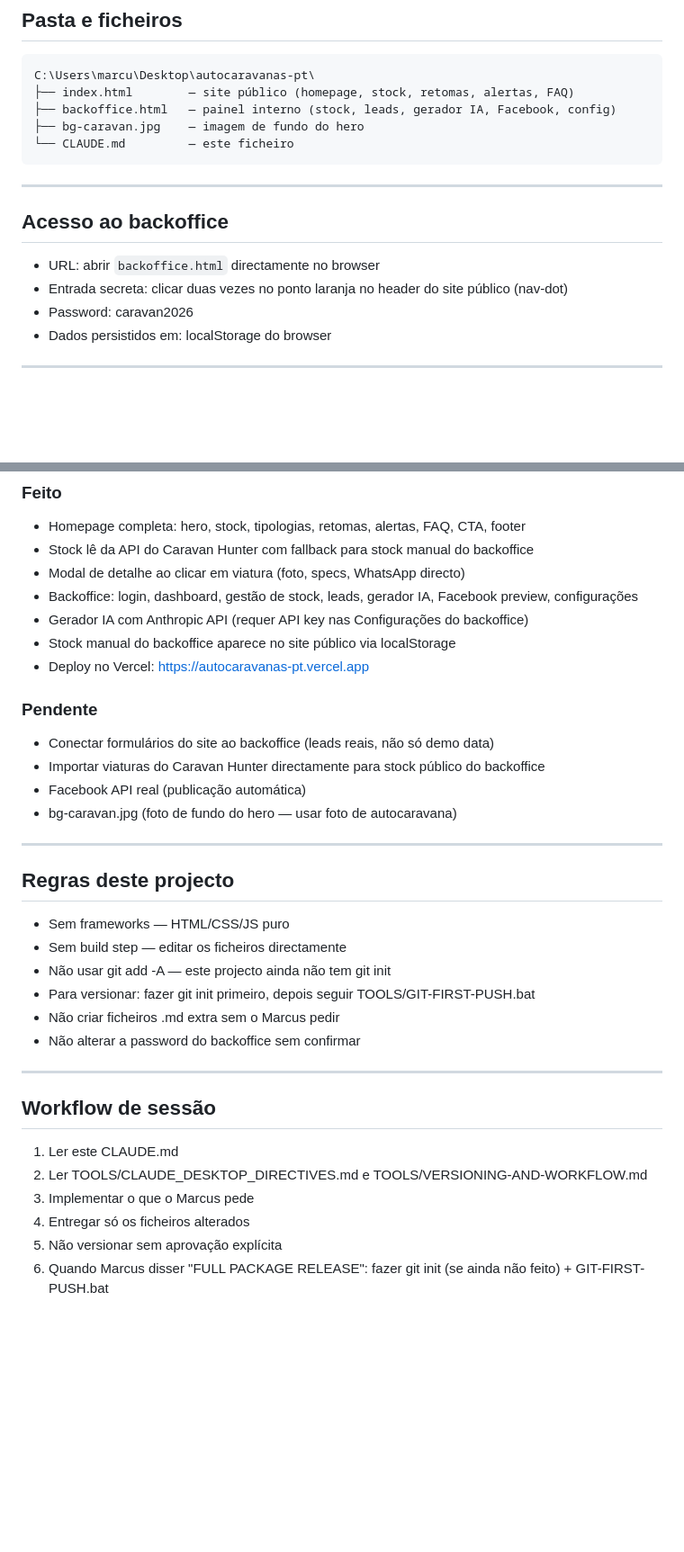
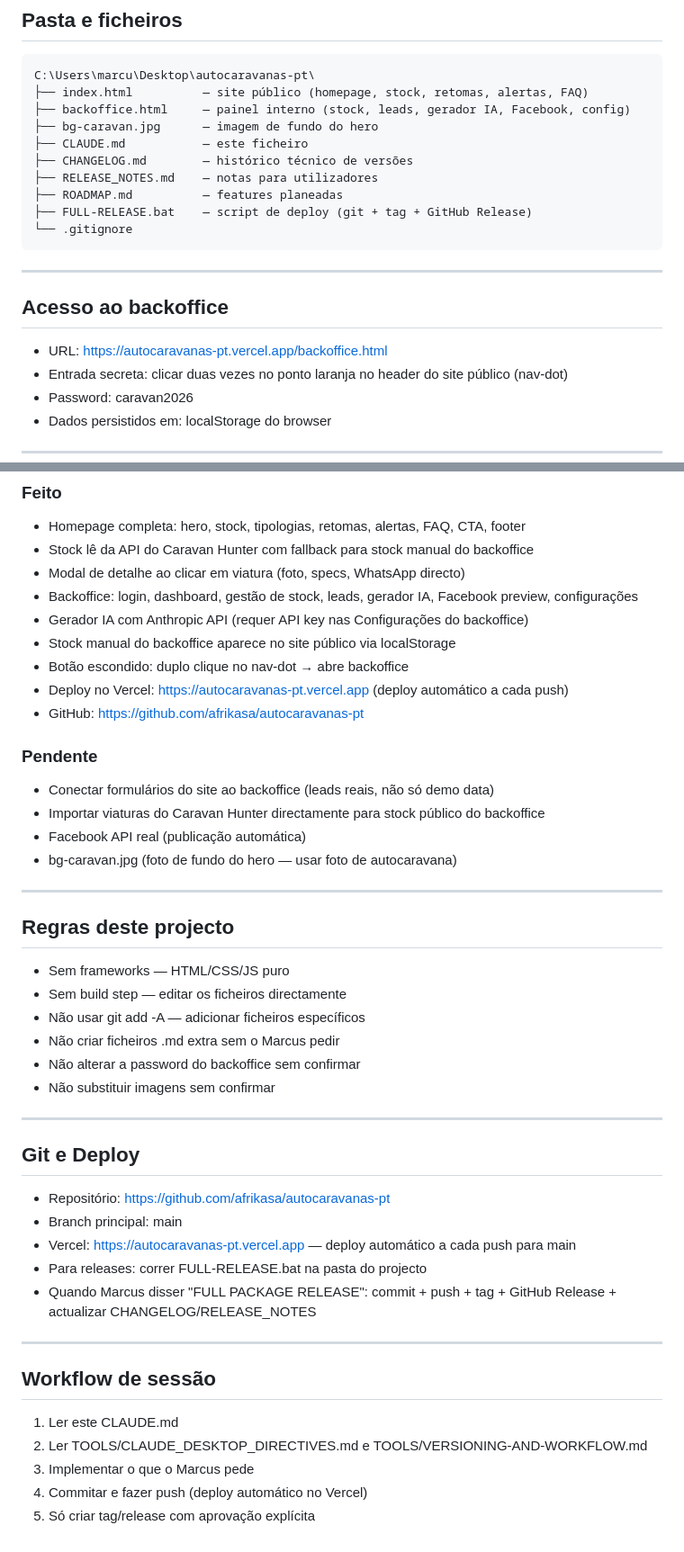
Before and after one commit to afrikasa/autocaravanas-pt, a Markdown page: CLAUDE.md, 2 parts joined by grey strips. Shown at 90% size. GitHub-like rendering; blank space fills up the shorter version.

Commit message:
docs: actualizar CLAUDE.md com estado real pos-lancamento
- Ficheiros listados correctamente (CHANGELOG, ROADMAP, etc)
- URL backoffice actualizada para Vercel
- Regras de git actualizadas (repo ja existe)
- Secao Git e Deploy adicionada

Co-Authored-By: Claude Sonnet 4.6 <noreply@anthropic.com>

````diff
--- a/CLAUDE.md
+++ b/CLAUDE.md
@@ -17,17 +17,22 @@ Sem build step. Sem package.json. Sem node_modules.
 
 ```
 C:\Users\marcu\Desktop\autocaravanas-pt\
-├── index.html        — site público (homepage, stock, retomas, alertas, FAQ)
-├── backoffice.html   — painel interno (stock, leads, gerador IA, Facebook, config)
-├── bg-caravan.jpg    — imagem de fundo do hero
-└── CLAUDE.md         — este ficheiro
+├── index.html          — site público (homepage, stock, retomas, alertas, FAQ)
+├── backoffice.html     — painel interno (stock, leads, gerador IA, Facebook, config)
+├── bg-caravan.jpg      — imagem de fundo do hero
+├── CLAUDE.md           — este ficheiro
+├── CHANGELOG.md        — histórico técnico de versões
+├── RELEASE_NOTES.md    — notas para utilizadores
+├── ROADMAP.md          — features planeadas
+├── FULL-RELEASE.bat    — script de deploy (git + tag + GitHub Release)
+└── .gitignore
 ```
 
 ---
 
 ## Acesso ao backoffice
 
-- URL: abrir `backoffice.html` directamente no browser
+- URL: https://autocaravanas-pt.vercel.app/backoffice.html
 - Entrada secreta: clicar duas vezes no ponto laranja no header do site público (nav-dot)
 - Password: caravan2026
 - Dados persistidos em: localStorage do browser
@@ -75,7 +80,9 @@ Fontes: Playfair Display (títulos) + DM Sans (corpo) + DM Mono (labels/mono)
 - Backoffice: login, dashboard, gestão de stock, leads, gerador IA, Facebook preview, configurações
 - Gerador IA com Anthropic API (requer API key nas Configurações do backoffice)
 - Stock manual do backoffice aparece no site público via localStorage
-- Deploy no Vercel: https://autocaravanas-pt.vercel.app
+- Botão escondido: duplo clique no nav-dot → abre backoffice
+- Deploy no Vercel: https://autocaravanas-pt.vercel.app (deploy automático a cada push)
+- GitHub: https://github.com/afrikasa/autocaravanas-pt
 
 ### Pendente
 - Conectar formulários do site ao backoffice (leads reais, não só demo data)
@@ -89,10 +96,20 @@ Fontes: Playfair Display (títulos) + DM Sans (corpo) + DM Mono (labels/mono)
 
 - Sem frameworks — HTML/CSS/JS puro
 - Sem build step — editar os ficheiros directamente
-- Não usar git add -A — este projecto ainda não tem git init
-- Para versionar: fazer git init primeiro, depois seguir TOOLS/GIT-FIRST-PUSH.bat
+- Não usar git add -A — adicionar ficheiros específicos
 - Não criar ficheiros .md extra sem o Marcus pedir
 - Não alterar a password do backoffice sem confirmar
+- Não substituir imagens sem confirmar
+
+---
+
+## Git e Deploy
+
+- Repositório: https://github.com/afrikasa/autocaravanas-pt
+- Branch principal: main
+- Vercel: https://autocaravanas-pt.vercel.app — deploy automático a cada push para main
+- Para releases: correr FULL-RELEASE.bat na pasta do projecto
+- Quando Marcus disser "FULL PACKAGE RELEASE": commit + push + tag + GitHub Release + actualizar CHANGELOG/RELEASE_NOTES
 
 ---
 
@@ -101,6 +118,5 @@ Fontes: Playfair Display (títulos) + DM Sans (corpo) + DM Mono (labels/mono)
 1. Ler este CLAUDE.md
 2. Ler TOOLS/CLAUDE_DESKTOP_DIRECTIVES.md e TOOLS/VERSIONING-AND-WORKFLOW.md
 3. Implementar o que o Marcus pede
-4. Entregar só os ficheiros alterados
-5. Não versionar sem aprovação explícita
-6. Quando Marcus disser "FULL PACKAGE RELEASE": fazer git init (se ainda não feito) + GIT-FIRST-PUSH.bat
+4. Commitar e fazer push (deploy automático no Vercel)
+5. Só criar tag/release com aprovação explícita
````
